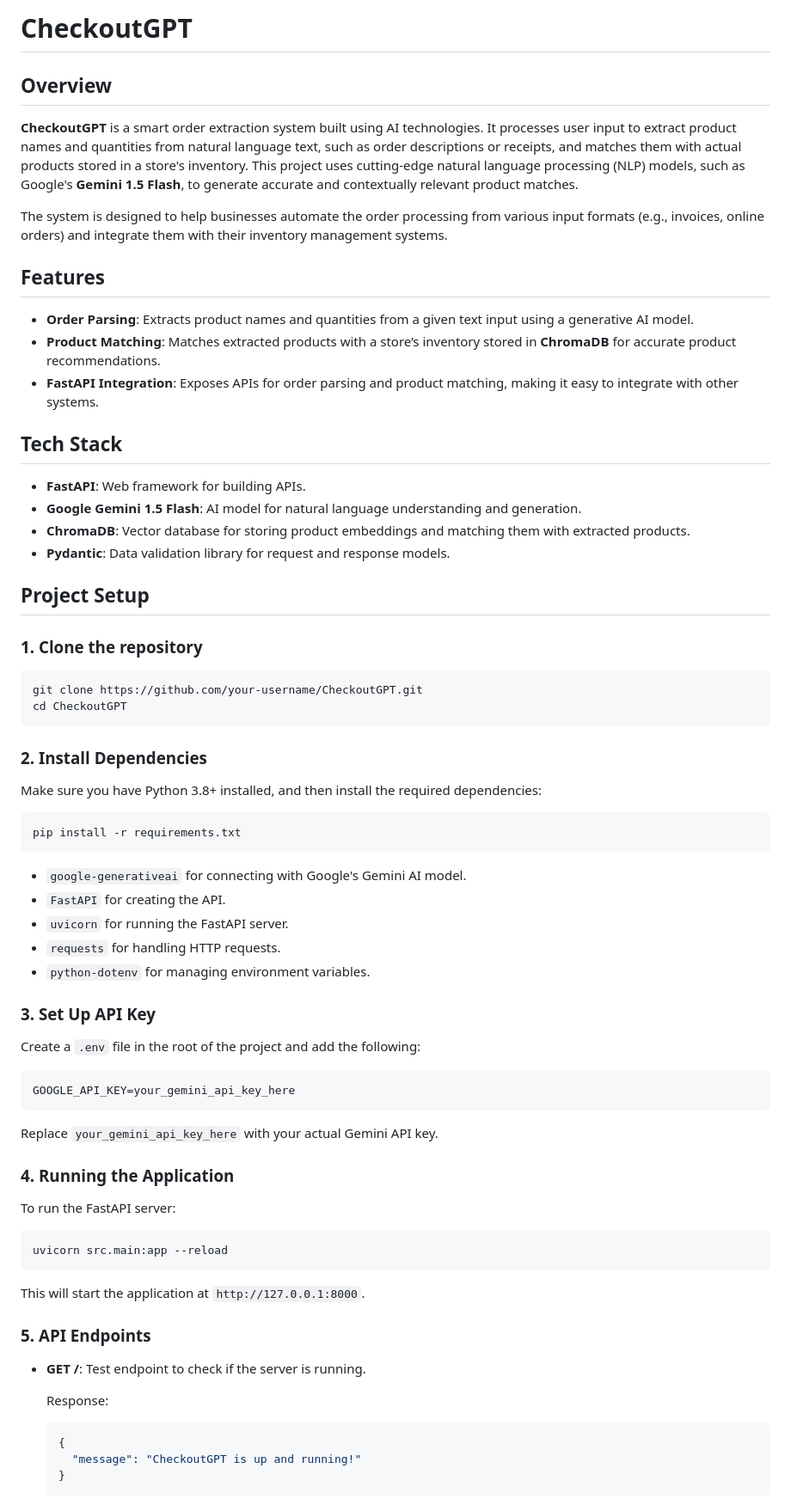
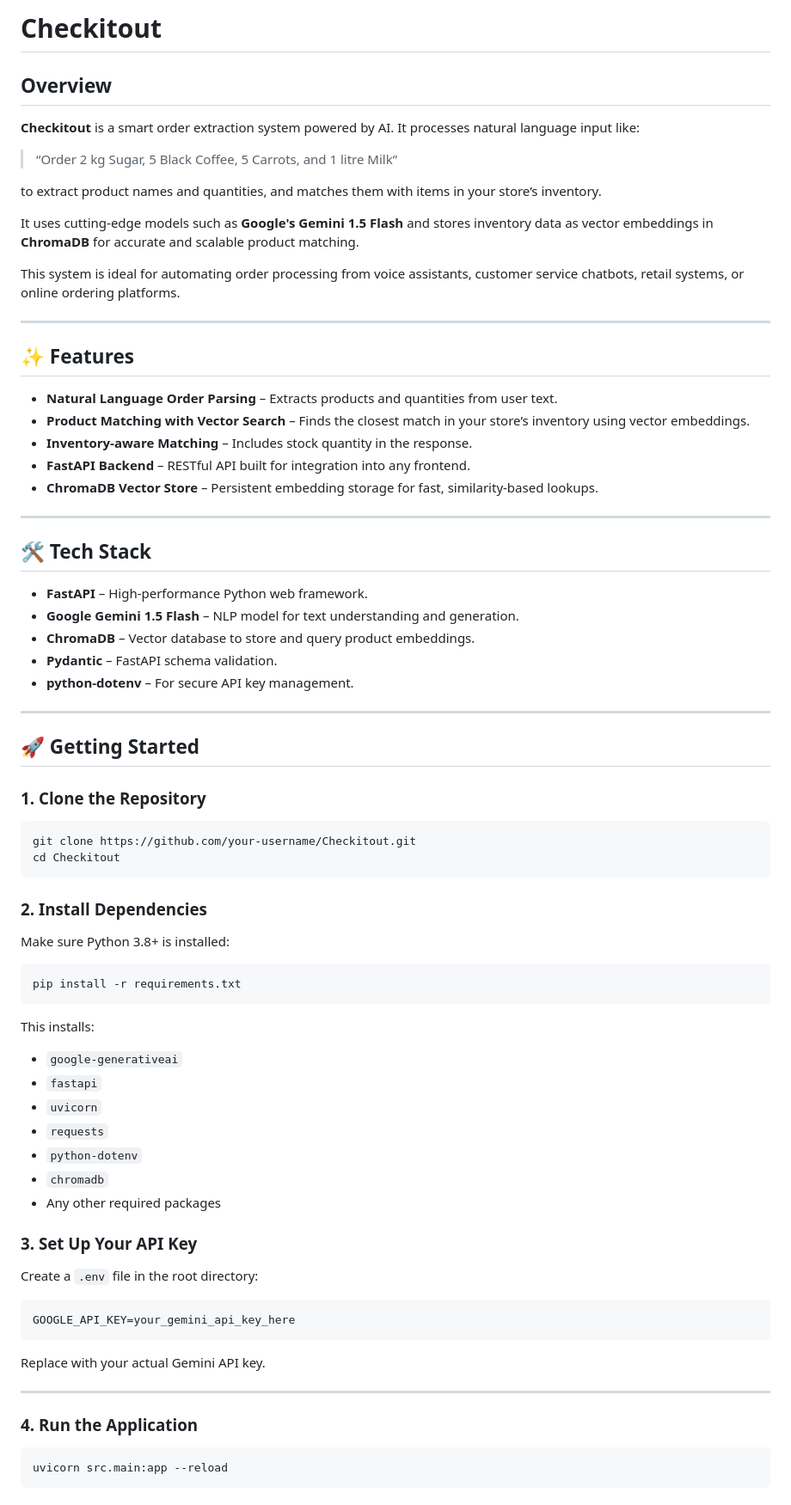
Before and after one commit to yasir13001/shopAI, a Markdown page: README.md, the part around one of its changes. Shown at 86% size. Rendered like a GitHub page.

````diff
--- a/README.md
+++ b/README.md
@@ -1,76 +1,81 @@
-# CheckoutGPT
+# Checkitout
 
 ## Overview
 
-**CheckoutGPT** is a smart order extraction system built using AI technologies. It processes user input to extract product names and quantities from natural language text, such as order descriptions or receipts, and matches them with actual products stored in a store's inventory. This project uses cutting-edge natural language processing (NLP) models, such as Google's **Gemini 1.5 Flash**, to generate accurate and contextually relevant product matches.
+**Checkitout** is a smart order extraction system powered by AI. It processes natural language input like:
 
-The system is designed to help businesses automate the order processing from various input formats (e.g., invoices, online orders) and integrate them with their inventory management systems.
+> “Order 2 kg Sugar, 5 Black Coffee, 5 Carrots, and 1 litre Milk”
 
-## Features
+to extract product names and quantities, and matches them with items in your store’s inventory.
 
-* **Order Parsing**: Extracts product names and quantities from a given text input using a generative AI model.
-* **Product Matching**: Matches extracted products with a store’s inventory stored in **ChromaDB** for accurate product recommendations.
-* **FastAPI Integration**: Exposes APIs for order parsing and product matching, making it easy to integrate with other systems.
+It uses cutting-edge models such as **Google's Gemini 1.5 Flash** and stores inventory data as vector embeddings in **ChromaDB** for accurate and scalable product matching.
 
-## Tech Stack
+This system is ideal for automating order processing from voice assistants, customer service chatbots, retail systems, or online ordering platforms.
 
-* **FastAPI**: Web framework for building APIs.
-* **Google Gemini 1.5 Flash**: AI model for natural language understanding and generation.
-* **ChromaDB**: Vector database for storing product embeddings and matching them with extracted products.
-* **Pydantic**: Data validation library for request and response models.
+---
 
-## Project Setup
+## ✨ Features
 
-### 1. Clone the repository
+* **Natural Language Order Parsing** – Extracts products and quantities from user text.
+* **Product Matching with Vector Search** – Finds the closest match in your store’s inventory using vector embeddings.
+* **Inventory-aware Matching** – Includes stock quantity in the response.
+* **FastAPI Backend** – RESTful API built for integration into any frontend.
+* **ChromaDB Vector Store** – Persistent embedding storage for fast, similarity-based lookups.
+
+---
+
+## 🛠 Tech Stack
+
+* **FastAPI** – High-performance Python web framework.
+* **Google Gemini 1.5 Flash** – NLP model for text understanding and generation.
+* **ChromaDB** – Vector database to store and query product embeddings.
+* **Pydantic** – FastAPI schema validation.
+* **python-dotenv** – For secure API key management.
+
+---
+
+## 🚀 Getting Started
+
+### 1. Clone the Repository
 
 ```bash
-git clone https://github.com/your-username/CheckoutGPT.git
-cd CheckoutGPT
+git clone https://github.com/your-username/Checkitout.git
+cd Checkitout
 ```
 
 ### 2. Install Dependencies
 
-Make sure you have Python 3.8+ installed, and then install the required dependencies:
+Make sure Python 3.8+ is installed:
 
 ```bash
 pip install -r requirements.txt
 ```
 
-* `google-generativeai` for connecting with Google's Gemini AI model.
-* `FastAPI` for creating the API.
-* `uvicorn` for running the FastAPI server.
-* `requests` for handling HTTP requests.
-* `python-dotenv` for managing environment variables.
+This installs:
 
-### 3. Set Up API Key
+* `google-generativeai`
+* `fastapi`
+* `uvicorn`
+* `requests`
+* `python-dotenv`
+* `chromadb`
+* Any other required packages
 
-Create a `.env` file in the root of the project and add the following:
+### 3. Set Up Your API Key
+
+Create a `.env` file in the root directory:
 
 ```
 GOOGLE_API_KEY=your_gemini_api_key_here
 ```
 
-Replace `your_gemini_api_key_here` with your actual Gemini API key.
+Replace with your actual Gemini API key.
 
-### 4. Running the Application
+---
 
-To run the FastAPI server:
+### 4. Run the Application
 
 ```bash
 uvicorn src.main:app --reload
 ```
 
-This will start the application at `http://127.0.0.1:8000`.
-
-### 5. API Endpoints
-
-* **GET /**: Test endpoint to check if the server is running.
-
-  Response:
-
-  ```json
-  {
-    "message": "CheckoutGPT is up and running!"
-  }
-  ```
-
````
Also changed, not shown: other parts of README.md (+107 -34 lines).
